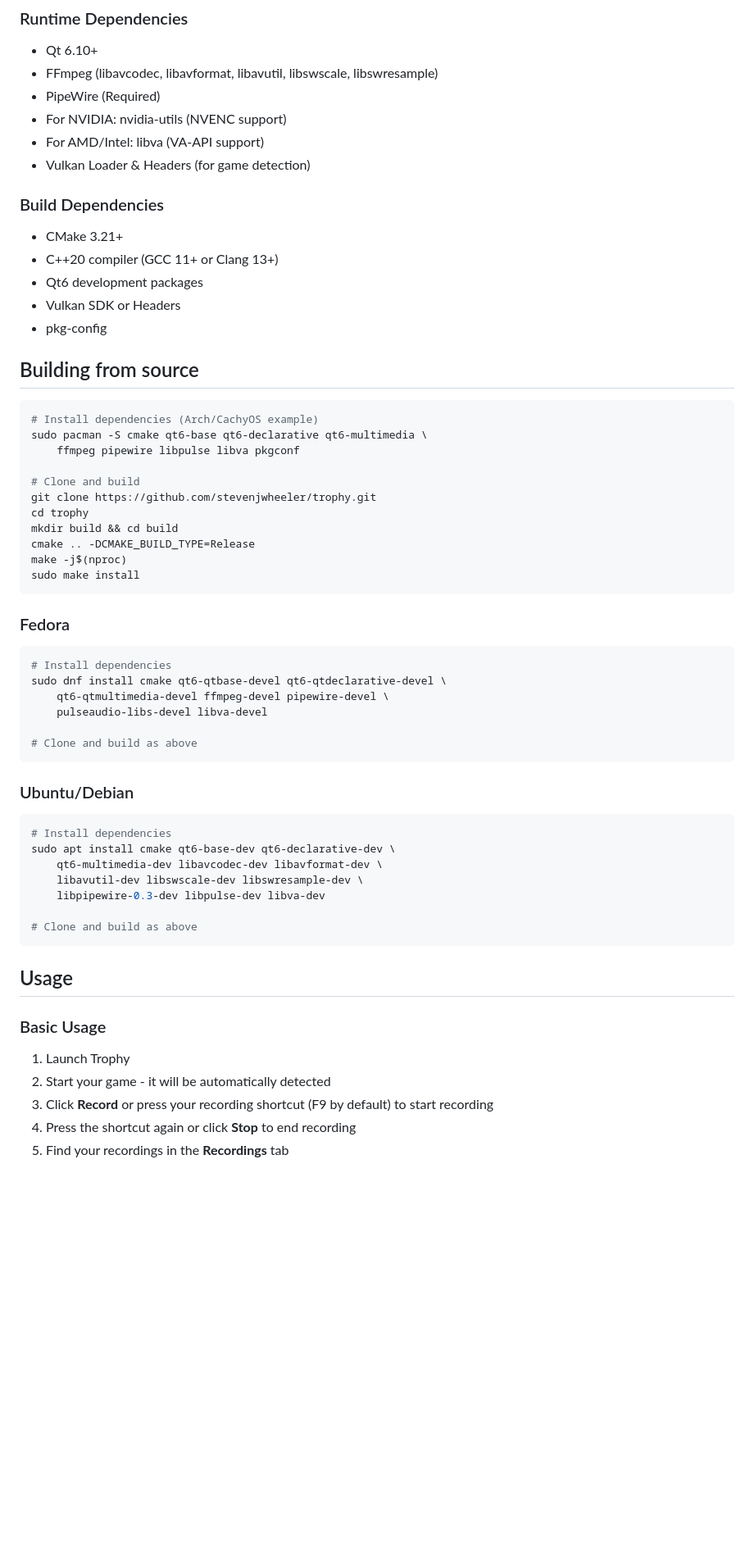
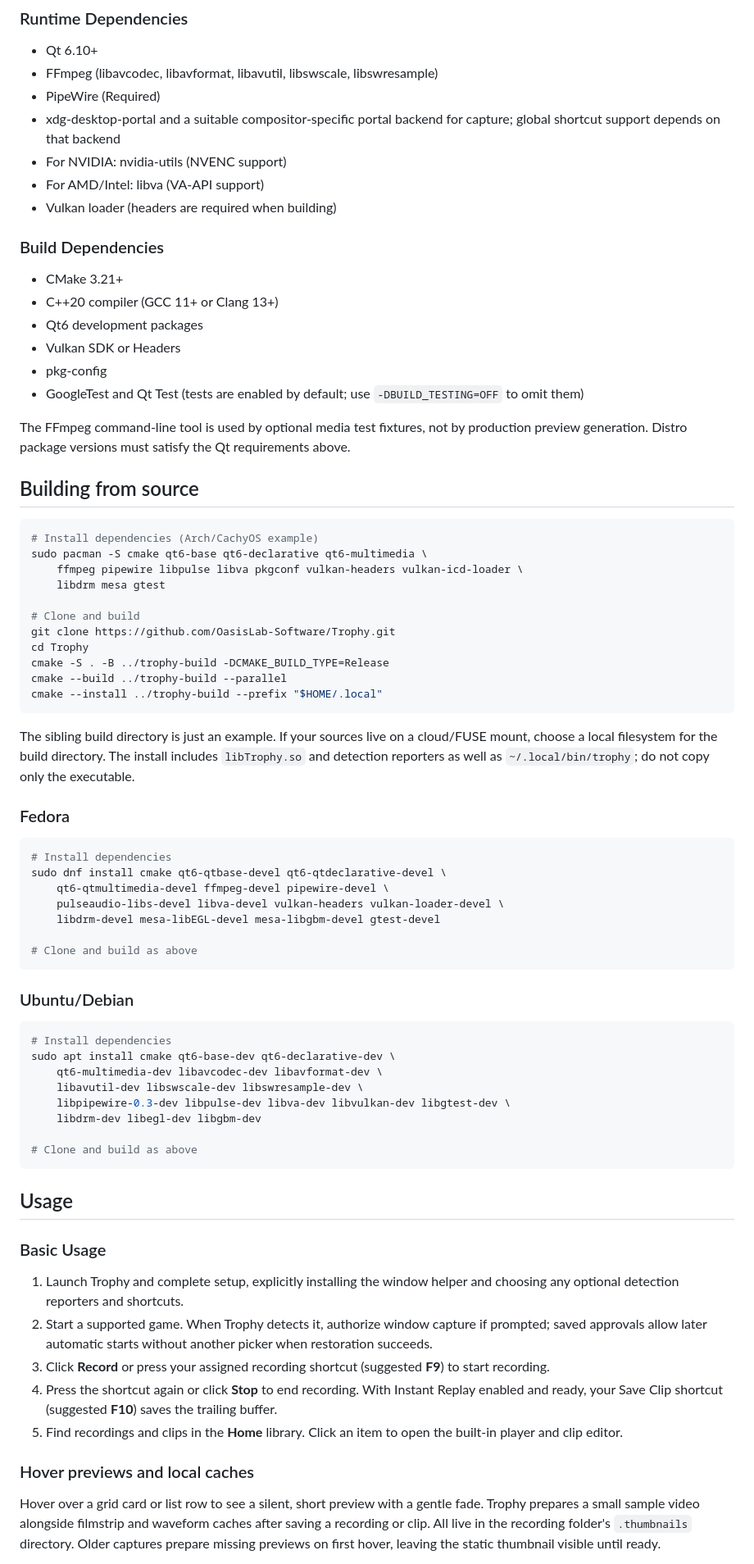
Before and after one commit to stevenjwheeler/Trophy, a Markdown page: README.md, the part around one of its changes. Shown at 82% size. Drawn GitHub-style; blank space fills up the shorter version.

Commit message:
Refresh documentation for current features and build workflow

````diff
--- a/README.md
+++ b/README.md
@@ -123,9 +132,10 @@ a host extension-installation bridge; install the helper on the host instead.
 - Qt 6.10+
 - FFmpeg (libavcodec, libavformat, libavutil, libswscale, libswresample)
 - PipeWire (Required)
+- xdg-desktop-portal and a suitable compositor-specific portal backend for capture; global shortcut support depends on that backend
 - For NVIDIA: nvidia-utils (NVENC support)
 - For AMD/Intel: libva (VA-API support)
-- Vulkan Loader & Headers (for game detection)
+- Vulkan loader (headers are required when building)
 
 ### Build Dependencies
 - CMake 3.21+
@@ -133,22 +143,32 @@ a host extension-installation bridge; install the helper on the host instead.
 - Qt6 development packages
 - Vulkan SDK or Headers
 - pkg-config
+- GoogleTest and Qt Test (tests are enabled by default; use `-DBUILD_TESTING=OFF` to omit them)
+
+The FFmpeg command-line tool is used by optional media test fixtures, not by
+production preview generation. Distro package versions must satisfy the Qt
+requirements above.
 
 ## Building from source
 
 ```bash
 # Install dependencies (Arch/CachyOS example)
 sudo pacman -S cmake qt6-base qt6-declarative qt6-multimedia \
-    ffmpeg pipewire libpulse libva pkgconf
+    ffmpeg pipewire libpulse libva pkgconf vulkan-headers vulkan-icd-loader \
+    libdrm mesa gtest
 
 # Clone and build
-git clone https://github.com/stevenjwheeler/trophy.git
-cd trophy
-mkdir build && cd build
-cmake .. -DCMAKE_BUILD_TYPE=Release
-make -j$(nproc)
-sudo make install
+git clone https://github.com/OasisLab-Software/Trophy.git
+cd Trophy
+cmake -S . -B ../trophy-build -DCMAKE_BUILD_TYPE=Release
+cmake --build ../trophy-build --parallel
+cmake --install ../trophy-build --prefix "$HOME/.local"
 ```
+
+The sibling build directory is just an example. If your sources live on a
+cloud/FUSE mount, choose a local filesystem for the build directory. The install
+includes `libTrophy.so` and detection reporters as well as `~/.local/bin/trophy`;
+do not copy only the executable.
 
 ### Fedora
 
@@ -156,7 +176,8 @@ sudo make install
 # Install dependencies
 sudo dnf install cmake qt6-qtbase-devel qt6-qtdeclarative-devel \
     qt6-qtmultimedia-devel ffmpeg-devel pipewire-devel \
-    pulseaudio-libs-devel libva-devel
+    pulseaudio-libs-devel libva-devel vulkan-headers vulkan-loader-devel \
+    libdrm-devel mesa-libEGL-devel mesa-libgbm-devel gtest-devel
 
 # Clone and build as above
 ```
@@ -168,7 +189,8 @@ sudo dnf install cmake qt6-qtbase-devel qt6-qtdeclarative-devel \
 sudo apt install cmake qt6-base-dev qt6-declarative-dev \
     qt6-multimedia-dev libavcodec-dev libavformat-dev \
     libavutil-dev libswscale-dev libswresample-dev \
-    libpipewire-0.3-dev libpulse-dev libva-dev
+    libpipewire-0.3-dev libpulse-dev libva-dev libvulkan-dev libgtest-dev \
+    libdrm-dev libegl-dev libgbm-dev
 
 # Clone and build as above
 ```
@@ -177,8 +199,17 @@ sudo apt install cmake qt6-base-dev qt6-declarative-dev \
 
 ### Basic Usage
 
-1. Launch Trophy
-2. Start your game - it will be automatically detected
-3. Click **Record** or press your recording shortcut (F9 by default) to start recording
-4. Press the shortcut again or click **Stop** to end recording
-5. Find your recordings in the **Recordings** tab
+1. Launch Trophy and complete setup, explicitly installing the window helper and choosing any optional detection reporters and shortcuts.
+2. Start a supported game. When Trophy detects it, authorize window capture if prompted; saved approvals allow later automatic starts without another picker when restoration succeeds.
+3. Click **Record** or press your assigned recording shortcut (suggested **F9**) to start recording.
+4. Press the shortcut again or click **Stop** to end recording. With Instant Replay enabled and ready, your Save Clip shortcut (suggested **F10**) saves the trailing buffer.
+5. Find recordings and clips in the **Home** library. Click an item to open the built-in player and clip editor.
+
+### Hover previews and local caches
+
+Hover over a grid card or list row to see a silent, short preview with a gentle
+fade. Trophy prepares a small sample video alongside filmstrip and waveform
+caches after saving a recording or clip. All live in the recording folder's
+`.thumbnails` directory. Older captures prepare missing previews on first hover,
+leaving the static thumbnail visible until ready.
+
````
Also changed, not shown: other parts of README.md (+42 -14 lines).
